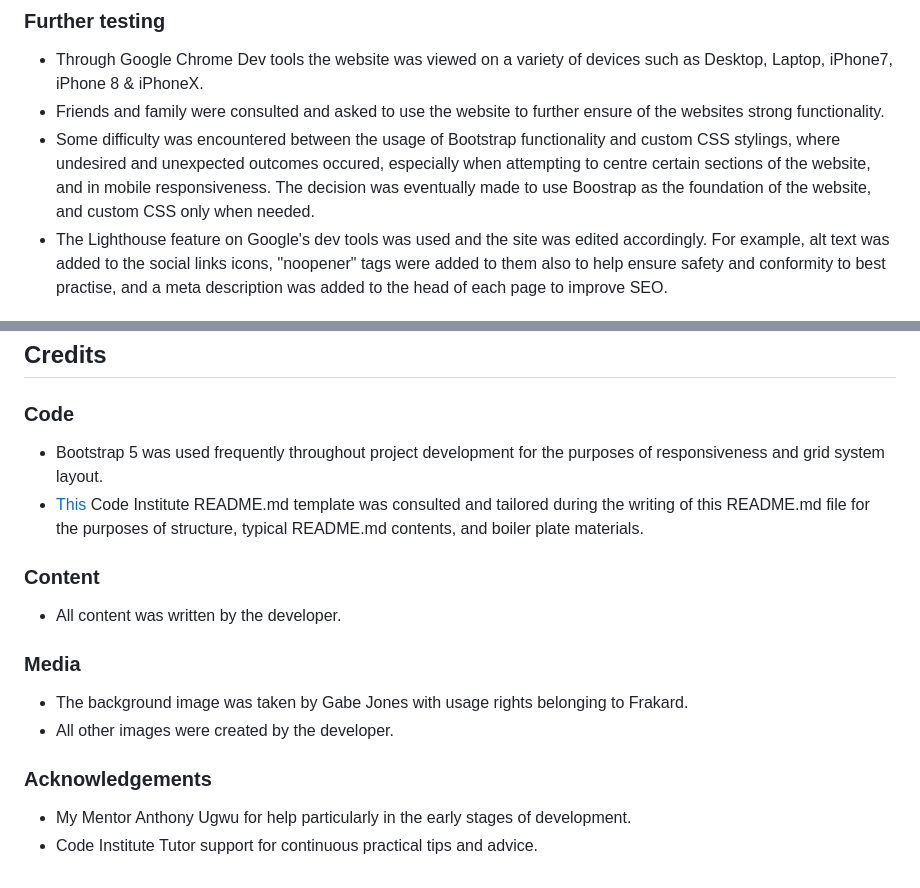
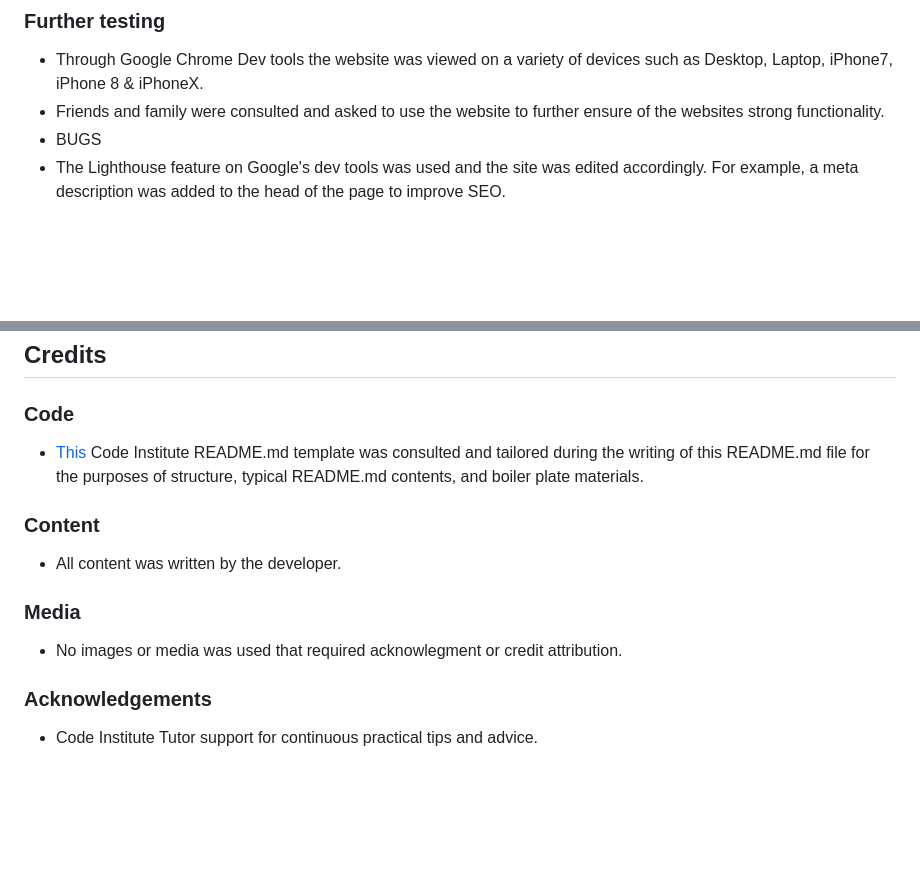
Before and after one commit to benjosephjones07/milestone-project-memory-game, a Markdown page: README.md, 2 parts joined by grey strips. GitHub-like rendering; blank space fills up the shorter version.

```diff
--- a/README.md
+++ b/README.md
@@ -100,8 +100,8 @@ The validators flagged up a few errors that came with the iframes embedded from
 
 * Through Google Chrome Dev tools the website was viewed on a variety of devices such as Desktop, Laptop, iPhone7, iPhone 8 & iPhoneX.
 * Friends and family were consulted and asked to use the website to further ensure of the websites strong functionality.
-* Some difficulty was encountered between the usage of Bootstrap functionality and custom CSS stylings, where undesired and unexpected outcomes occured, especially when attempting to centre certain sections of the website, and in mobile responsiveness. The decision was eventually made to use Boostrap as the foundation of the website, and custom CSS only when needed.
-* The Lighthouse feature on Google's dev tools was used and the site was edited accordingly. For example, alt text was added to the social links icons, "noopener" tags were added to them also to help ensure safety and conformity to best practise, and a meta description was added to the head of each page to improve SEO.
+* BUGS
+* The Lighthouse feature on Google's dev tools was used and the site was edited accordingly. For example, a meta description was added to the head of the page to improve SEO.
 
 ![Lighthouse report](assets/images/lighthouse-report.png)
 
@@ -120,7 +120,6 @@ The validators flagged up a few errors that came with the iframes embedded from
 
 ### Code
 
-* Bootstrap 5 was used frequently throughout project development for the purposes of responsiveness and grid system layout.
 * [This](https://github.com/Code-Institute-Solutions/SampleREADME#code-institute-website) Code Institute README.md template was consulted and tailored during the writing of this README.md file for the purposes of structure, typical README.md contents, and boiler plate materials.
 
 ### Content
@@ -129,10 +128,8 @@ The validators flagged up a few errors that came with the iframes embedded from
 
 ### Media
 
-* The background image was taken by Gabe Jones with usage rights belonging to Frakard.
-* All other images were created by the developer.
+* No images or media was used that required acknowlegment or credit attribution.
 
 ### Acknowledgements
 
-* My Mentor Anthony Ugwu for help particularly in the early stages of development.
 * Code Institute Tutor support for continuous practical tips and advice.
```
Also changed, not shown: assets/images/lighthouse-report.png (added).
